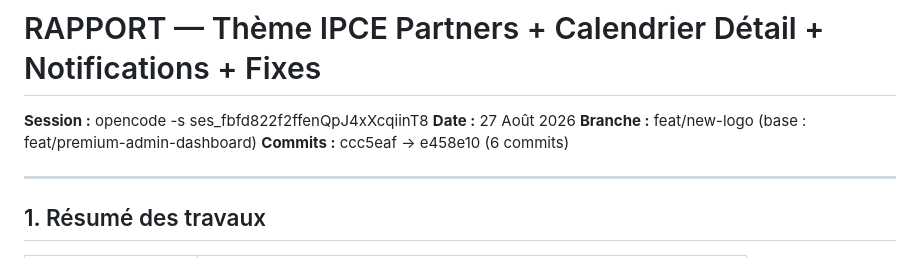
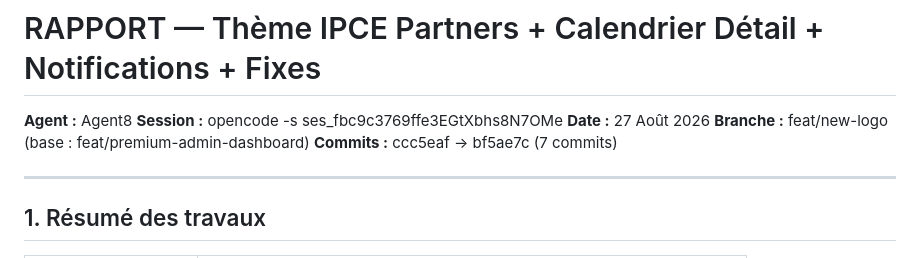
Before and after one commit to Hajrudin-Zelef/IPCE, a Markdown page: RAPPORT/2026-08-27_Rapport_Thème_IPCE_Partners_Calendrier_Notifications.md, the part around the change. GitHub-like rendering.

Commit message:
docs: rapport Agent8 — session ID corrigé

```diff
--- a/RAPPORT/2026-08-27_Rapport_Thème_IPCE_Partners_Calendrier_Notifications.md
+++ b/RAPPORT/2026-08-27_Rapport_Thème_IPCE_Partners_Calendrier_Notifications.md
@@ -1,9 +1,10 @@
 # RAPPORT — Thème IPCE Partners + Calendrier Détail + Notifications + Fixes
 
-**Session :** opencode -s ses_fbfd822f2ffenQpJ4xXcqiinT8
+**Agent :** Agent8
+**Session :** opencode -s ses_fbc9c3769ffe3EGtXbhs8N7OMe
 **Date :** 27 Août 2026
 **Branche :** feat/new-logo (base : feat/premium-admin-dashboard)
-**Commits :** ccc5eaf → e458e10 (6 commits)
+**Commits :** ccc5eaf → bf5ae7c (7 commits)
 
 ---
 
```
